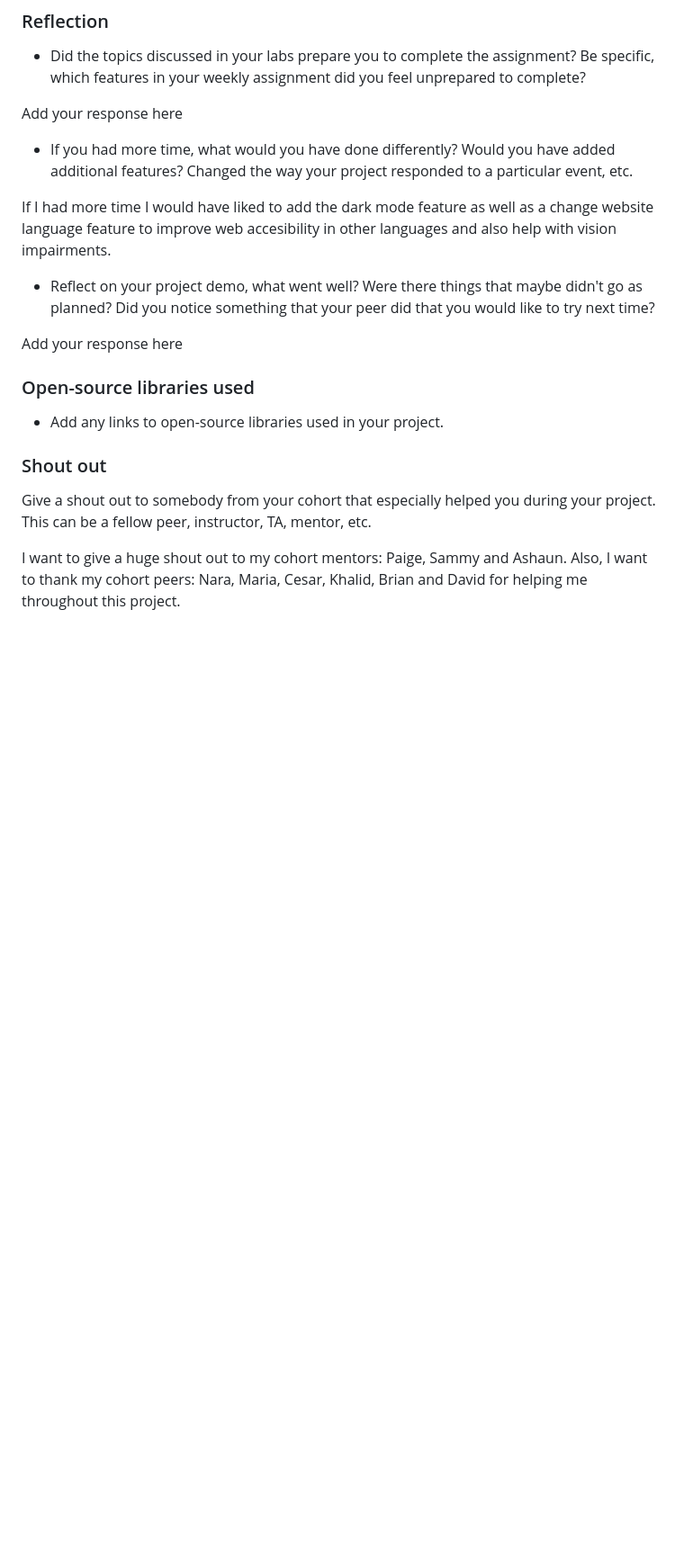
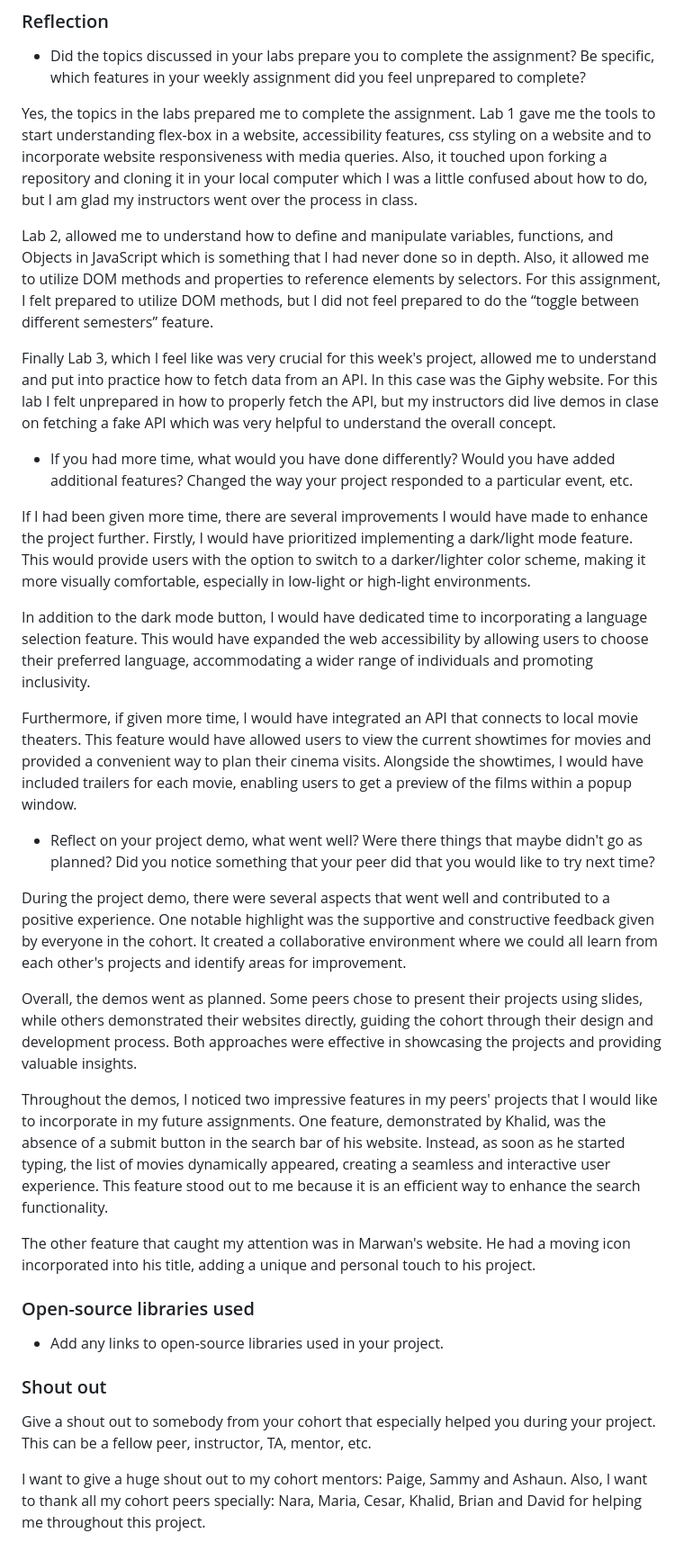
Before and after one commit to codepath/site-week1-project1-flixster-starter, a Markdown page: README.md, the part around one of its changes. Shown at 90% size. Drawn GitHub-style; blank space fills up the shorter version.

Commit message:
final read me changes

```diff
--- a/README.md
+++ b/README.md
@@ -50,15 +49,30 @@ Deployed Application (optional): [Flixster Deployed Site](https://anacambag.gith
 
 - Did the topics discussed in your labs prepare you to complete the assignment? Be specific, which features in your weekly assignment did you feel unprepared to complete?
 
-Add your response here
+Yes, the topics in the labs prepared me to complete the assignment. Lab 1 gave me the tools to start understanding flex-box in a website, accessibility features, css styling on a website and to incorporate website responsiveness with media queries. Also, it touched upon forking a repository and cloning it in your local computer which I was a little confused about how to do, but I am glad my instructors went over the process in class.
+
+Lab 2, allowed me to understand how to define and manipulate variables, functions, and Objects in JavaScript which is something that I had never done so in depth. Also, it allowed me to utilize DOM methods and properties to reference elements by selectors. For this assignment, I felt prepared to utilize DOM methods, but I did not feel prepared to do the “toggle between different semesters” feature.
+
+Finally Lab 3, which I feel like was very crucial for this week's project, allowed me to understand and put into practice how to fetch data from an API. In this case was the Giphy website. For this lab I felt unprepared in how to properly fetch the API, but my instructors did live demos in clase on fetching a fake API which was very helpful to understand the overall concept.
+
 
 - If you had more time, what would you have done differently? Would you have added additional features? Changed the way your project responded to a particular event, etc.
 
-If I had more time I would have liked to add the dark mode feature as well as a change website language feature to improve web accesibility in other languages and also help with vision impairments.
+If I had been given more time, there are several improvements I would have made to enhance the project further. Firstly, I would have prioritized implementing a dark/light mode feature. This would provide users with the option to switch to a darker/lighter color scheme, making it more visually comfortable, especially in low-light or high-light environments.
+
+In addition to the dark mode button, I would have dedicated time to incorporating a language selection feature. This would have expanded the web accessibility by allowing users to choose their preferred language, accommodating a wider range of individuals and promoting inclusivity.
+
+Furthermore, if given more time, I would have integrated an API that connects to local movie theaters. This feature would have allowed users to view the current showtimes for movies and provided a convenient way to plan their cinema visits. Alongside the showtimes, I would have included trailers for each movie, enabling users to get a preview of the films within a popup window.
 
 - Reflect on your project demo, what went well? Were there things that maybe didn't go as planned? Did you notice something that your peer did that you would like to try next time?
 
-Add your response here
+During the project demo, there were several aspects that went well and contributed to a positive experience. One notable highlight was the supportive and constructive feedback given by everyone in the cohort. It created a collaborative environment where we could all learn from each other's projects and identify areas for improvement.
+
+Overall, the demos went as planned. Some peers chose to present their projects using slides, while others demonstrated their websites directly, guiding the cohort through their design and development process. Both approaches were effective in showcasing the projects and providing valuable insights.
+
+Throughout the demos, I noticed two impressive features in my peers' projects that I would like to incorporate in my future assignments. One feature, demonstrated by Khalid, was the absence of a submit button in the search bar of his website. Instead, as soon as he started typing, the list of movies dynamically appeared, creating a seamless and interactive user experience. This feature stood out to me because it is an efficient way to enhance the search functionality.
+
+The other feature that caught my attention was in Marwan's website. He had a moving icon incorporated into his title, adding a unique and personal touch to his project.
 
 ### Open-source libraries used
 
@@ -68,4 +82,4 @@ Add your response here
 
 Give a shout out to somebody from your cohort that especially helped you during your project. This can be a fellow peer, instructor, TA, mentor, etc.
 
-I want to give a huge shout out to my cohort mentors: Paige, Sammy and Ashaun. Also, I want to thank my cohort peers: Nara, Maria, Cesar, Khalid, Brian and David for helping me throughout this project.
+I want to give a huge shout out to my cohort mentors: Paige, Sammy and Ashaun. Also, I want to thank all my cohort peers specially: Nara, Maria, Cesar, Khalid, Brian and David for helping me throughout this project.
```
Also changed, not shown: other parts of README.md (+1 -2 lines).
